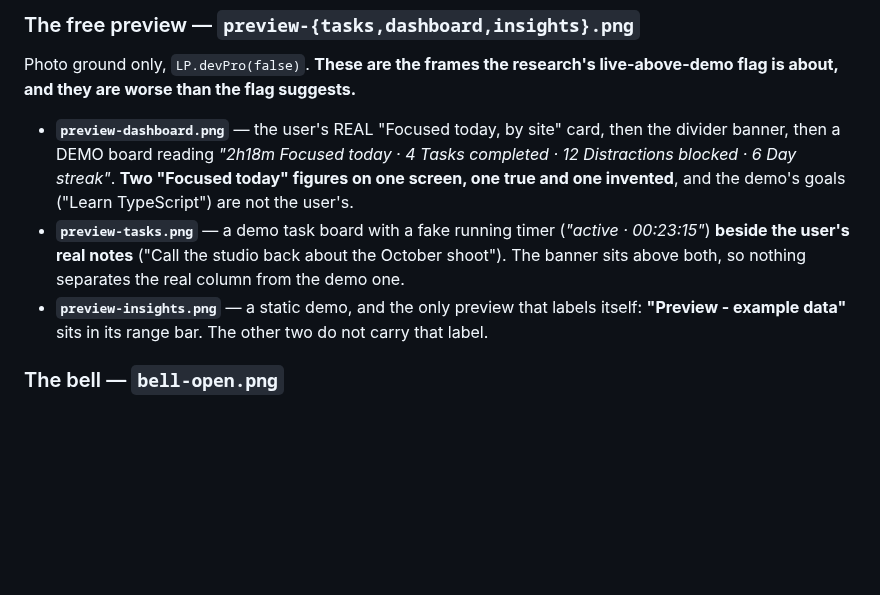
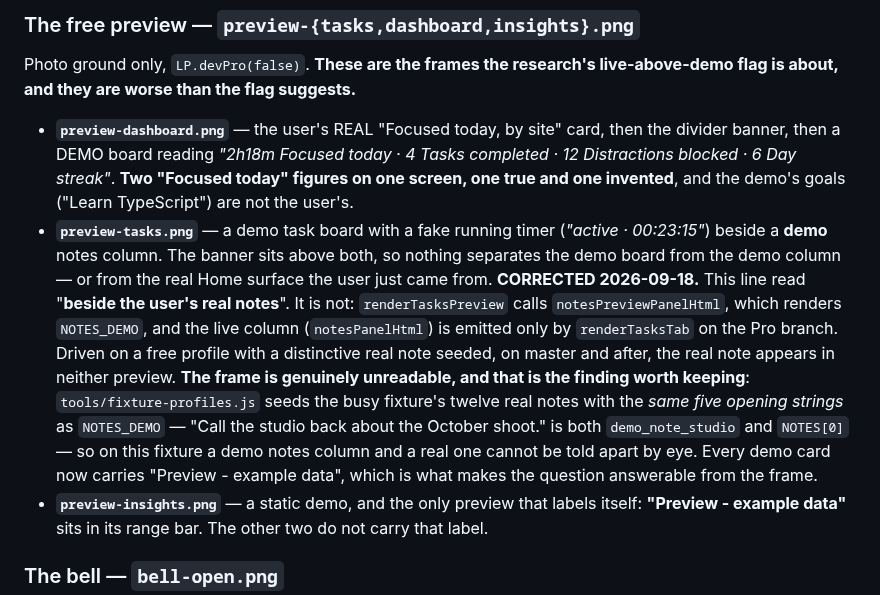
Before and after one commit to samson-cyber/launchpad, a Markdown page: docs/design-pack/README-part2.md, the part around the change. Rendered like a GitHub page; blank space fills up the shorter version.

Commit message:
docs: the Tasks preview does not render the real notes column (refs Asana 1218617228443014)
CORRECTED WHERE THE CLAIM WAS MADE. docs/design-pack/README-part2.md described
preview-tasks.png as a demo board "beside the user's real notes". It is not, and
never was: renderTasksPreview calls notesPreviewPanelHtml, which renders
NOTES_DEMO through the shared card renderer, and the live column is emitted only
by renderTasksTab on the Pro branch. Driven on a free profile with a distinctive
real note seeded, on master and after the fix round, the real note appears in
neither preview.

THE MECHANISM IS THE PART WORTH KEEPING, because the frame really is unreadable.
tools/fixture-profiles.js seeds the busy fixture's twelve real notes with the
SAME FIVE OPENING STRINGS as NOTES_DEMO - "Call the studio back about the
October shoot." is both demo_note_studio and NOTES[0]. On the one fixture every
frame in the pack was shot on, a demo notes column and a real one cannot be told
apart by eye, so reading the frame as a leak was reasonable and wrong.

Docs only, separate from the code commit per the docs rule.

Co-Authored-By: Claude Opus 5 <noreply@anthropic.com>

```diff
--- a/docs/design-pack/README-part2.md
+++ b/docs/design-pack/README-part2.md
@@ -59,7 +59,7 @@ Five families, each on all three grounds, on the Floater tier over the Tasks tab
 ### The free preview — `preview-{tasks,dashboard,insights}.png`
 Photo ground only, `LP.devPro(false)`. **These are the frames the research's live-above-demo flag is about, and they are worse than the flag suggests.**
 - **`preview-dashboard.png`** — the user's REAL "Focused today, by site" card, then the divider banner, then a DEMO board reading *"2h18m Focused today · 4 Tasks completed · 12 Distractions blocked · 6 Day streak"*. **Two "Focused today" figures on one screen, one true and one invented**, and the demo's goals ("Learn TypeScript") are not the user's.
-- **`preview-tasks.png`** — a demo task board with a fake running timer (*"active · 00:23:15"*) **beside the user's real notes** ("Call the studio back about the October shoot"). The banner sits above both, so nothing separates the real column from the demo one.
+- **`preview-tasks.png`** — a demo task board with a fake running timer (*"active · 00:23:15"*) beside a **demo** notes column. The banner sits above both, so nothing separates the demo board from the demo column — or from the real Home surface the user just came from. **CORRECTED 2026-09-18.** This line read "**beside the user's real notes**". It is not: `renderTasksPreview` calls `notesPreviewPanelHtml`, which renders `NOTES_DEMO`, and the live column (`notesPanelHtml`) is emitted only by `renderTasksTab` on the Pro branch. Driven on a free profile with a distinctive real note seeded, on master and after, the real note appears in neither preview. **The frame is genuinely unreadable, and that is the finding worth keeping**: `tools/fixture-profiles.js` seeds the busy fixture's twelve real notes with the *same five opening strings* as `NOTES_DEMO` — "Call the studio back about the October shoot." is both `demo_note_studio` and `NOTES[0]` — so on this fixture a demo notes column and a real one cannot be told apart by eye. Every demo card now carries "Preview - example data", which is what makes the question answerable from the frame.
 - **`preview-insights.png`** — a static demo, and the only preview that labels itself: **"Preview - example data"** sits in its range bar. The other two do not carry that label.
 
 ### The bell — `bell-open.png`
```
